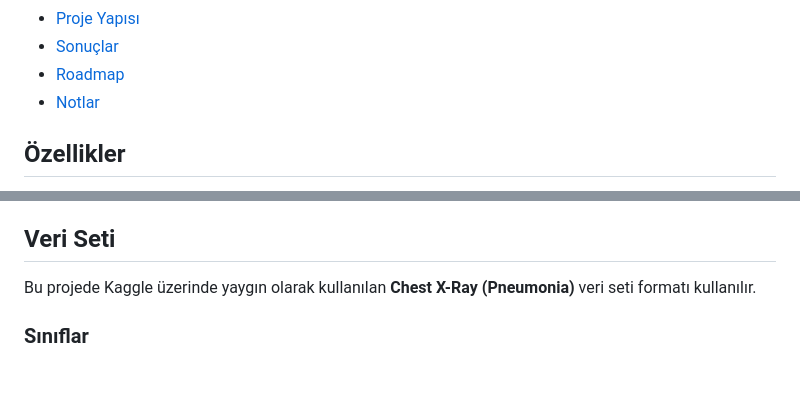
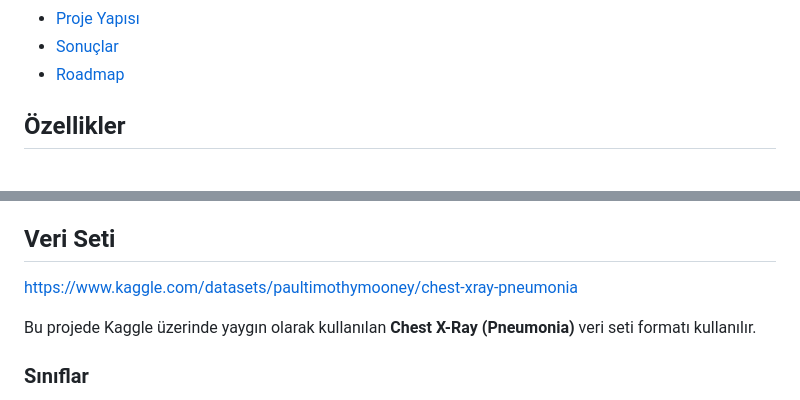
Before and after one commit to kemalalperakdnz/CNN-Zaturre-Teshis-Sistemi, a Markdown page: README.md, 2 parts joined by grey strips. Rendered like a GitHub page; blank space fills up the shorter version.

Commit message:
Update README with project details and structure

```diff
--- a/README.md
+++ b/README.md
@@ -54,7 +54,6 @@ Arayüz örnekleri ve eğitim/değerlendirme rapor çıktıları aşağıdadır.
 - [Proje Yapısı](#proje-yapısı)
 - [Sonuçlar](#sonuçlar)
 - [Roadmap](#roadmap)
-- [Notlar](#notlar)
 
 ## Özellikler
 
@@ -75,6 +74,8 @@ Arayüz örnekleri ve eğitim/değerlendirme rapor çıktıları aşağıdadır.
 - NumPy / Matplotlib (değerlendirme ve görselleştirme)
 
 ## Veri Seti
+
+https://www.kaggle.com/datasets/paultimothymooney/chest-xray-pneumonia
 
 Bu projede Kaggle üzerinde yaygın olarak kullanılan **Chest X-Ray (Pneumonia)** veri seti formatı kullanılır.
 
```
